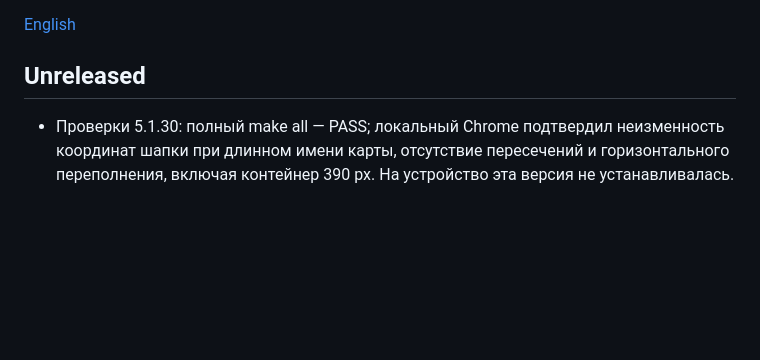
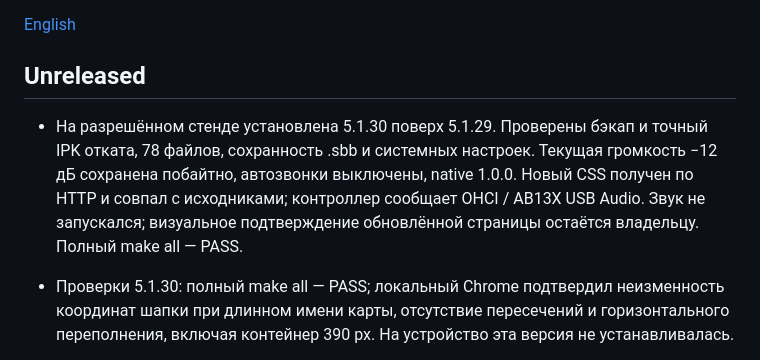
Before and after one commit to ViacheslavMezentsev/schoolbell, a Markdown page: CHANGELOG.md, the part around the change. Rendered like a GitHub page; blank space fills up the shorter version.

```diff
--- a/CHANGELOG.md
+++ b/CHANGELOG.md
@@ -3,6 +3,8 @@
 [English](CHANGELOG.en.md)
 
 ## Unreleased
+
+- На разрешённом стенде установлена 5.1.30 поверх 5.1.29. Проверены бэкап и точный IPK отката, 78 файлов, сохранность .sbb и системных настроек. Текущая громкость −12 дБ сохранена побайтно, автозвонки выключены, native 1.0.0. Новый CSS получен по HTTP и совпал с исходниками; контроллер сообщает OHCI / AB13X USB Audio. Звук не запускался; визуальное подтверждение обновлённой страницы остаётся владельцу. Полный make all — PASS.
 
 - Проверки 5.1.30: полный make all — PASS; локальный Chrome подтвердил неизменность координат шапки при длинном имени карты, отсутствие пересечений и горизонтального переполнения, включая контейнер 390 px. На устройство эта версия не устанавливалась.
 
```
Also changed, not shown: CHANGELOG.en.md (+2 -0 lines), TODO.md (+2 -0 lines).
